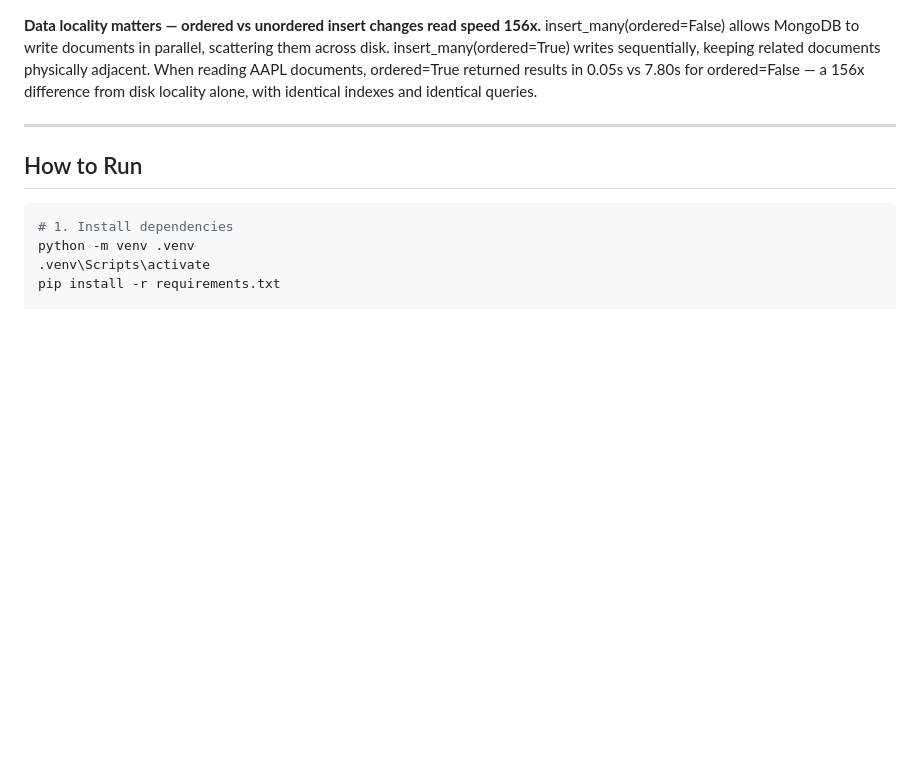
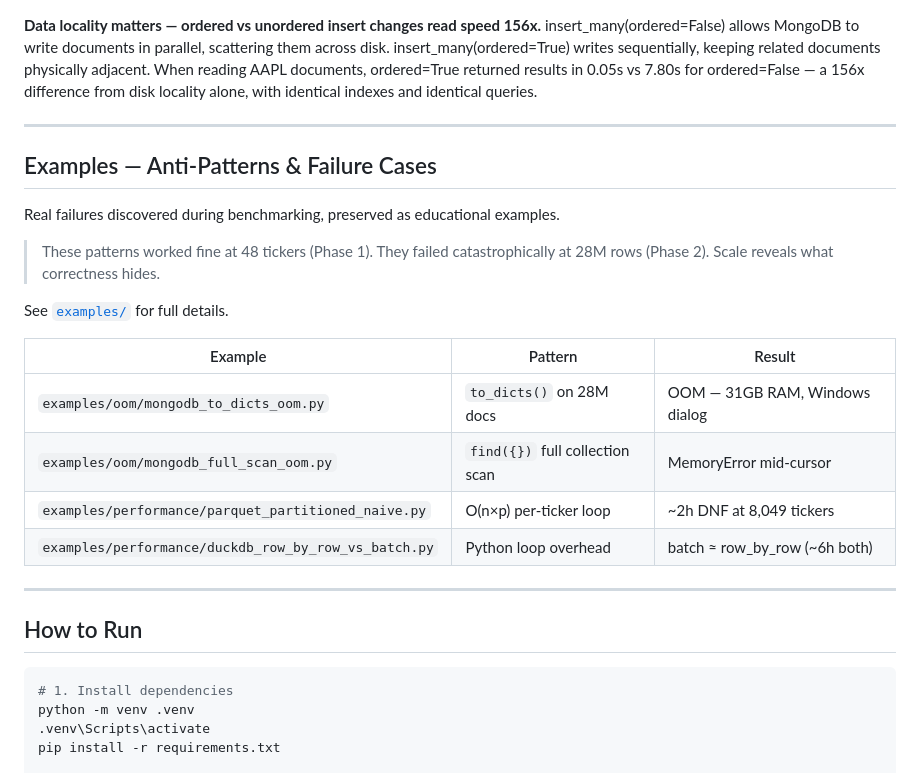
Before and after one commit to Ronnagon-Phukahuta/performance-benchmark, a Markdown page: README.md, the part around the change. Drawn GitHub-style; blank space fills up the shorter version.

Commit message:
link
Co-authored-by: Copilot <copilot@github.com>

````diff
--- a/README.md
+++ b/README.md
@@ -193,6 +193,23 @@ insert_many(ordered=False) allows MongoDB to write documents in parallel, scatte
 
 ---
 
+## Examples — Anti-Patterns & Failure Cases
+
+Real failures discovered during benchmarking, preserved as educational examples.
+
+> These patterns worked fine at 48 tickers (Phase 1). They failed catastrophically at 28M rows (Phase 2). Scale reveals what correctness hides.
+
+See [`examples/`](examples/README.md) for full details.
+
+| Example | Pattern | Result |
+|---|---|---|
+| `examples/oom/mongodb_to_dicts_oom.py` | `to_dicts()` on 28M docs | OOM — 31GB RAM, Windows dialog |
+| `examples/oom/mongodb_full_scan_oom.py` | `find({})` full collection scan | MemoryError mid-cursor |
+| `examples/performance/parquet_partitioned_naive.py` | O(n×p) per-ticker loop | ~2h DNF at 8,049 tickers |
+| `examples/performance/duckdb_row_by_row_vs_batch.py` | Python loop overhead | batch ≈ row_by_row (~6h both) |
+
+---
+
 ## How to Run
 
 ```bash
````
